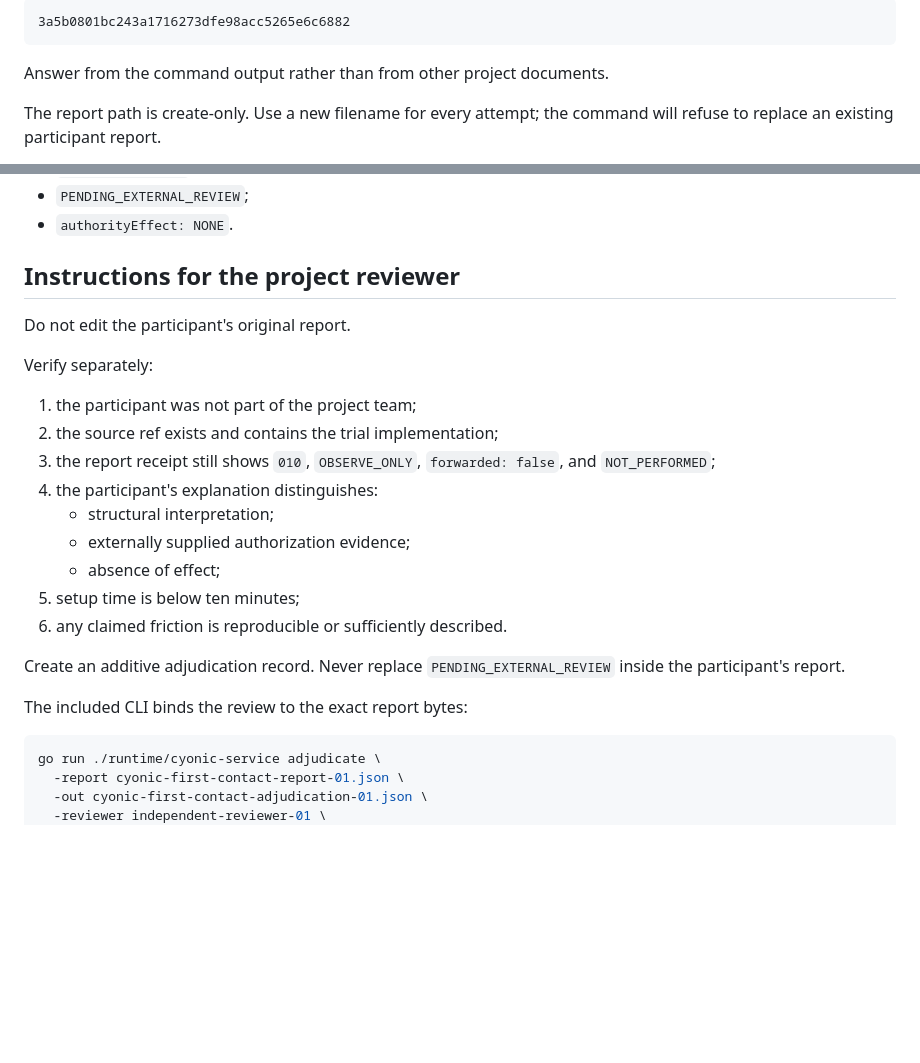
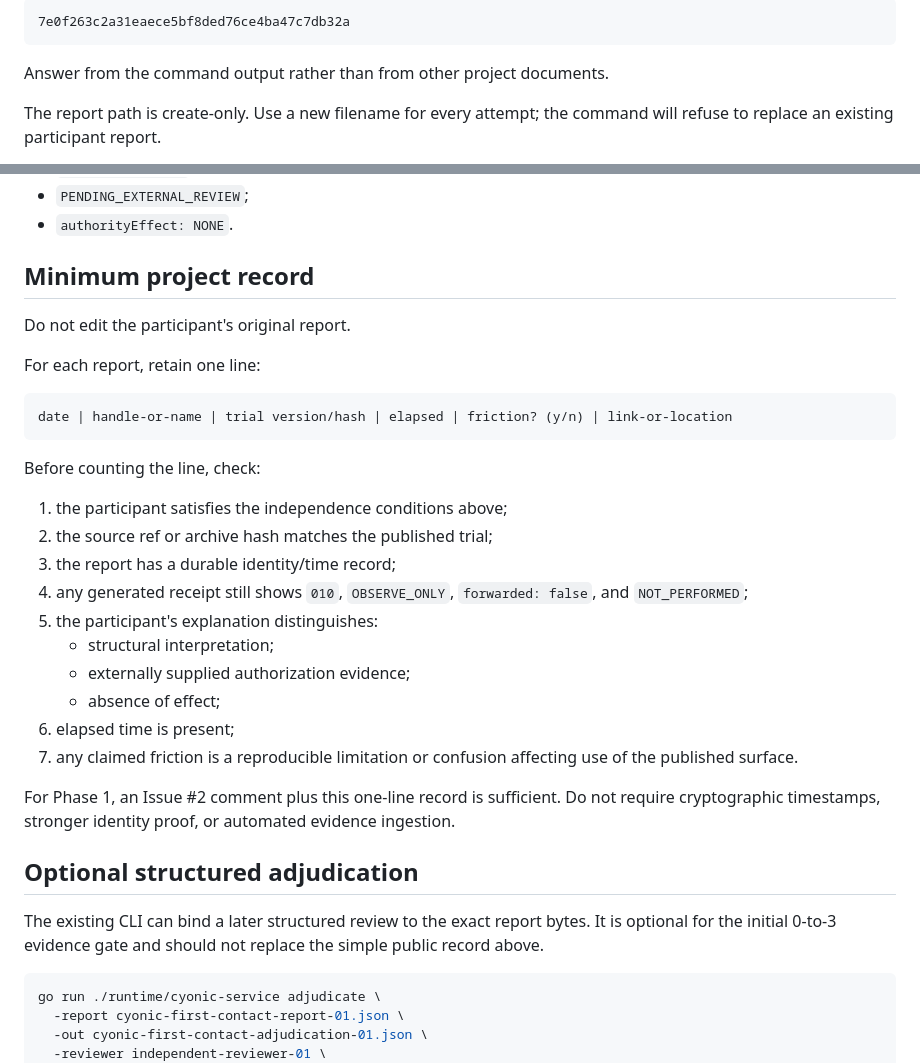
Before and after one commit to XRastlinX/logos-formal, a Markdown page: docs/FIRST_CONTACT_TRIAL.md, 2 parts joined by grey strips. GitHub-like rendering; blank space fills up the shorter version.

````diff
--- a/docs/FIRST_CONTACT_TRIAL.md
+++ b/docs/FIRST_CONTACT_TRIAL.md
@@ -40,6 +99,6 @@ baseline is:
 
 ```text
-3a5b0801bc243a1716273dfe98acc5265e6c6882
+7e0f263c2a31eaece5bf8ded76ce4ba47c7db32a
 ```
 
 Answer from the command output rather than from other project documents.
@@ -58,27 +117,40 @@ The report records:
 - `PENDING_EXTERNAL_REVIEW`;
 - `authorityEffect: NONE`.
 
-## Instructions for the project reviewer
+## Minimum project record
 
 Do not edit the participant's original report.
 
-Verify separately:
+For each report, retain one line:
 
-1. the participant was not part of the project team;
-2. the source ref exists and contains the trial implementation;
-3. the report receipt still shows `010`, `OBSERVE_ONLY`,
+```text
+date | handle-or-name | trial version/hash | elapsed | friction? (y/n) | link-or-location
+```
+
+Before counting the line, check:
+
+1. the participant satisfies the independence conditions above;
+2. the source ref or archive hash matches the published trial;
+3. the report has a durable identity/time record;
+4. any generated receipt still shows `010`, `OBSERVE_ONLY`,
    `forwarded: false`, and `NOT_PERFORMED`;
-4. the participant's explanation distinguishes:
+5. the participant's explanation distinguishes:
    - structural interpretation;
    - externally supplied authorization evidence;
    - absence of effect;
-5. setup time is below ten minutes;
-6. any claimed friction is reproducible or sufficiently described.
+6. elapsed time is present;
+7. any claimed friction is a reproducible limitation or confusion affecting
+   use of the published surface.
 
-Create an additive adjudication record. Never replace
-`PENDING_EXTERNAL_REVIEW` inside the participant's report.
+For Phase 1, an Issue #2 comment plus this one-line record is sufficient. Do
+not require cryptographic timestamps, stronger identity proof, or automated
+evidence ingestion.
 
-The included CLI binds the review to the exact report bytes:
+## Optional structured adjudication
+
+The existing CLI can bind a later structured review to the exact report bytes.
+It is optional for the initial 0-to-3 evidence gate and should not replace the
+simple public record above.
 
 ```bash
 go run ./runtime/cyonic-service adjudicate \
````
Also changed, not shown: other parts of docs/FIRST_CONTACT_TRIAL.md (+88 -22 lines).
